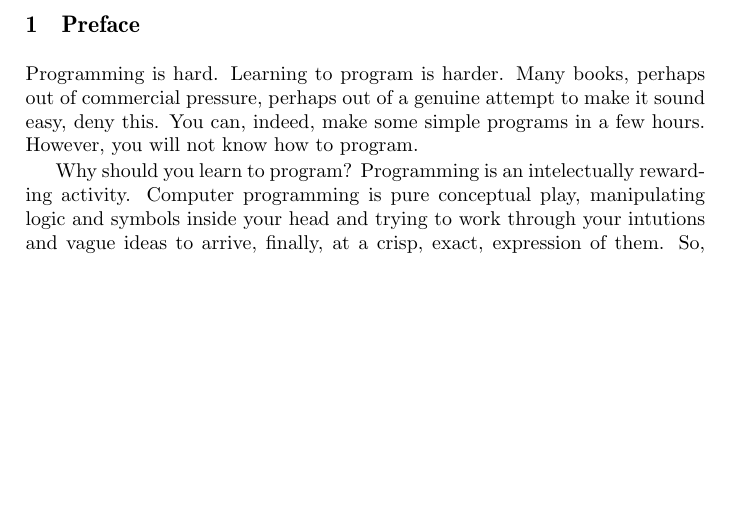
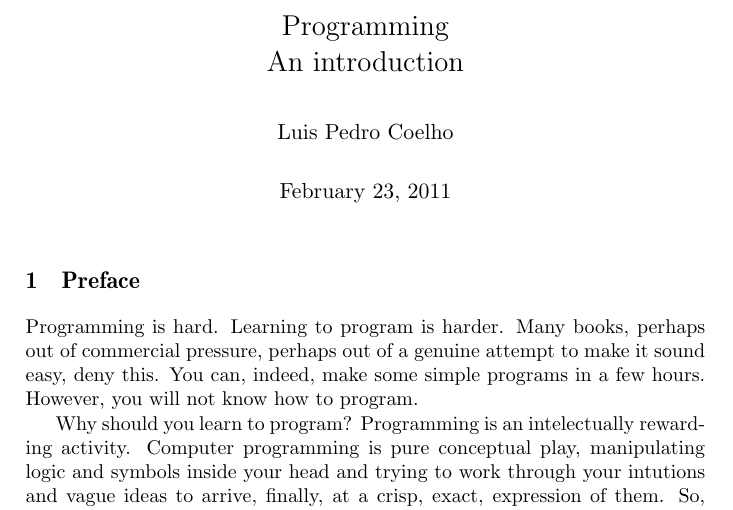
Before and after one commit to luispedro/programming, a LaTeX book (book/main.tex): part of page 1 of 2, cut at the place of the change, the shorter picture padded with empty space. Compiled offline with pdfLaTeX.

Commit message:
TXT Add a title

```diff
--- a/book/main.tex
+++ b/book/main.tex
@@ -3,7 +3,11 @@
 \usepackage[T1]{fontenc}
 \usepackage{ae,aecompl}
 
+\title{Programming\\An introduction}
+\author{Luis Pedro Coelho}
+
 \begin{document}
+\maketitle
 \input{preface}
 \input{computer}
 \end{document}
```
